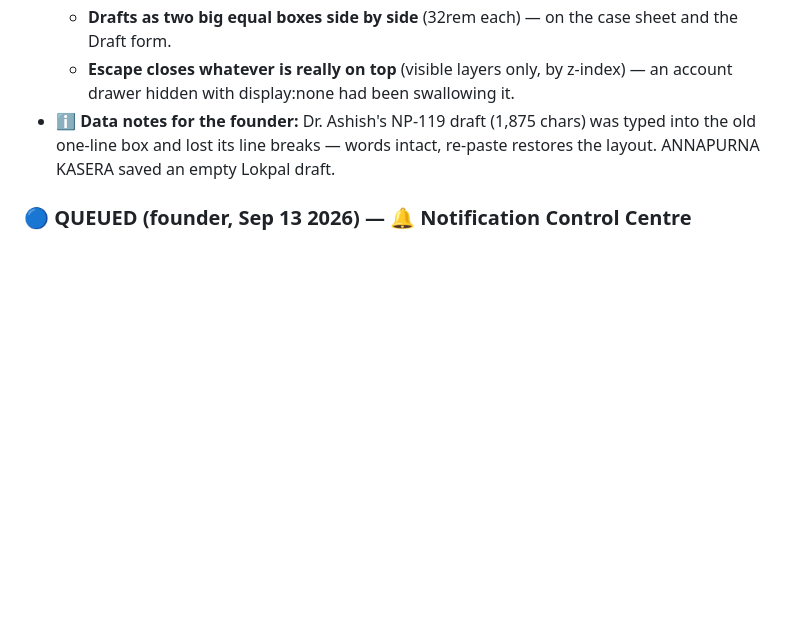
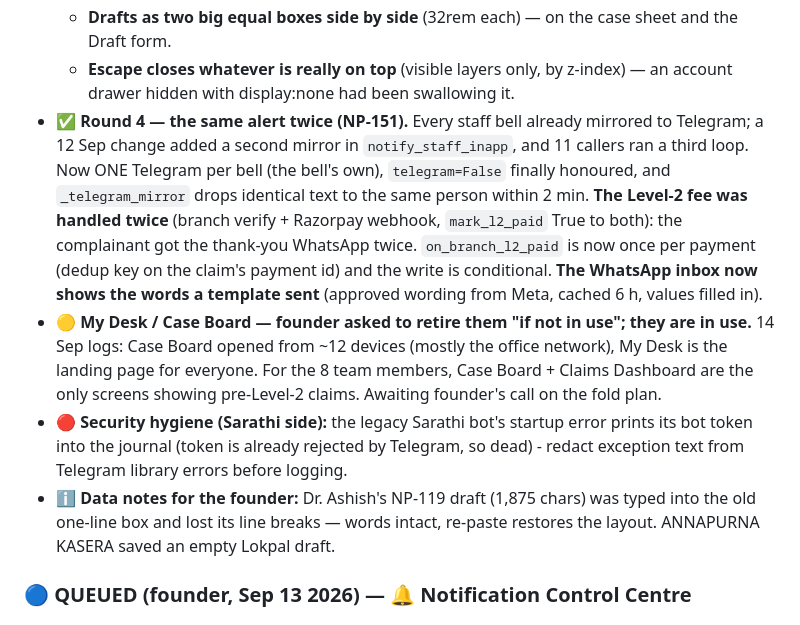
Before and after one commit to kumar26dushyant-lab/sarathi-ai.com, a Markdown page: TODO.md, the part around the change. Rendered like a GitHub page; blank space fills up the shorter version.

Commit message:
docs(todo): round 4 - duplicate alerts, template wording, My Desk/Case Board usage
Co-Authored-By: Claude Opus 5 <noreply@anthropic.com>

```diff
--- a/TODO.md
+++ b/TODO.md
@@ -100,6 +100,21 @@ routes on a copy of the live DB and in a real browser (`uitest/flow.mjs`, **125/
   - **Drafts as two big equal boxes side by side** (32rem each) — on the case sheet and the Draft form.
   - **Escape closes whatever is really on top** (visible layers only, by z-index) — an account
     drawer hidden with display:none had been swallowing it.
+- ✅ **Round 4 — the same alert twice (NP-151).** Every staff bell already mirrored to Telegram;
+  a 12 Sep change added a second mirror in `notify_staff_inapp`, and 11 callers ran a third loop.
+  Now ONE Telegram per bell (the bell's own), `telegram=False` finally honoured, and
+  `_telegram_mirror` drops identical text to the same person within 2 min. **The Level-2 fee
+  was handled twice** (branch verify + Razorpay webhook, `mark_l2_paid` True to both): the
+  complainant got the thank-you WhatsApp twice. `on_branch_l2_paid` is now once per payment
+  (dedup key on the claim's payment id) and the write is conditional. **The WhatsApp inbox now
+  shows the words a template sent** (approved wording from Meta, cached 6 h, values filled in).
+- 🟡 **My Desk / Case Board — founder asked to retire them "if not in use"; they are in use.**
+  14 Sep logs: Case Board opened from ~12 devices (mostly the office network), My Desk is the
+  landing page for everyone. For the 8 team members, Case Board + Claims Dashboard are the only
+  screens showing pre-Level-2 claims. Awaiting founder's call on the fold plan.
+- 🔴 **Security hygiene (Sarathi side):** the legacy Sarathi bot's startup error prints its bot
+  token into the journal (token is already rejected by Telegram, so dead) - redact exception
+  text from Telegram library errors before logging.
 - ℹ️ **Data notes for the founder:** Dr. Ashish's NP-119 draft (1,875 chars) was typed into the old
   one-line box and lost its line breaks — words intact, re-paste restores the layout. ANNAPURNA
   KASERA saved an empty Lokpal draft.
```
